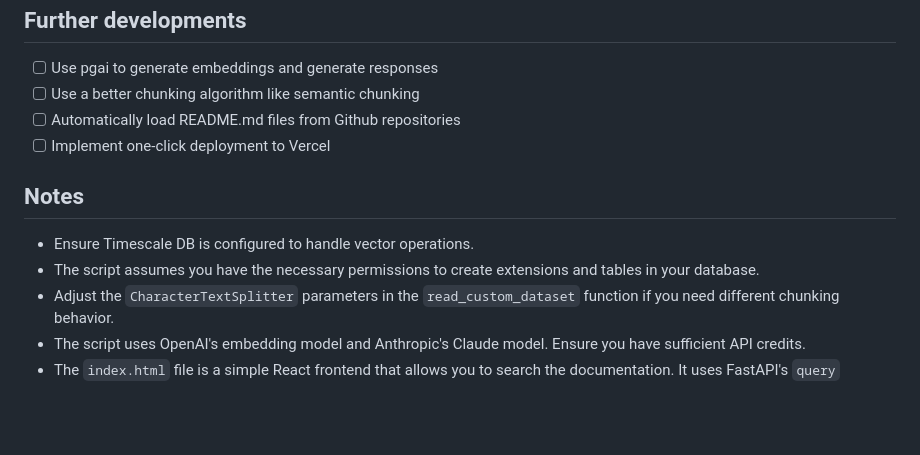
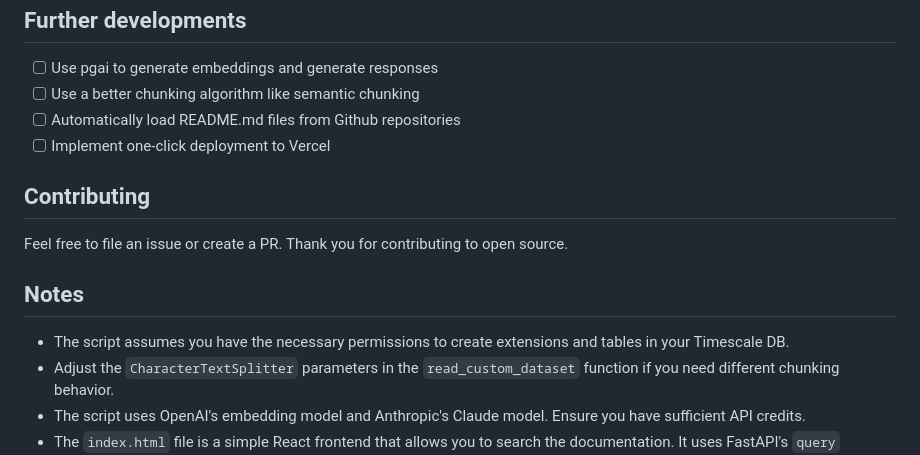
Before and after one commit to jackyliang/github-docs-search, a Markdown page: README.md, the part around the change printed below. Drawn GitHub-style; blank space fills up the shorter version.

```diff
--- a/README.md
+++ b/README.md
@@ -120,10 +120,13 @@ Feel free to add your own Github README.md files to the `/sample-data/` folder.
 - [ ] Automatically load README.md files from Github repositories
 - [ ] Implement one-click deployment to Vercel
 
+## Contributing
+
+Feel free to file an issue or create a PR. Thank you for contributing to open source.
+
 ## Notes
 
-   - Ensure Timescale DB is configured to handle vector operations.
-   - The script assumes you have the necessary permissions to create extensions and tables in your database.
+   - The script assumes you have the necessary permissions to create extensions and tables in your Timescale DB.
    - Adjust the `CharacterTextSplitter` parameters in the `read_custom_dataset` function if you need different chunking behavior.
    - The script uses OpenAI's embedding model and Anthropic's Claude model. Ensure you have sufficient API credits.
    - The `index.html` file is a simple React frontend that allows you to search the documentation. It uses FastAPI's `query` endpoint to get search results.
```
Also changed, not shown: other parts of README.md (+1 -1 lines).
